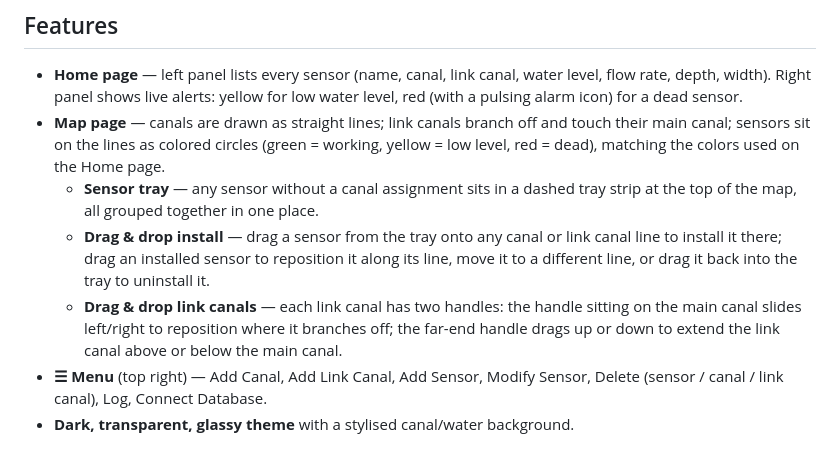
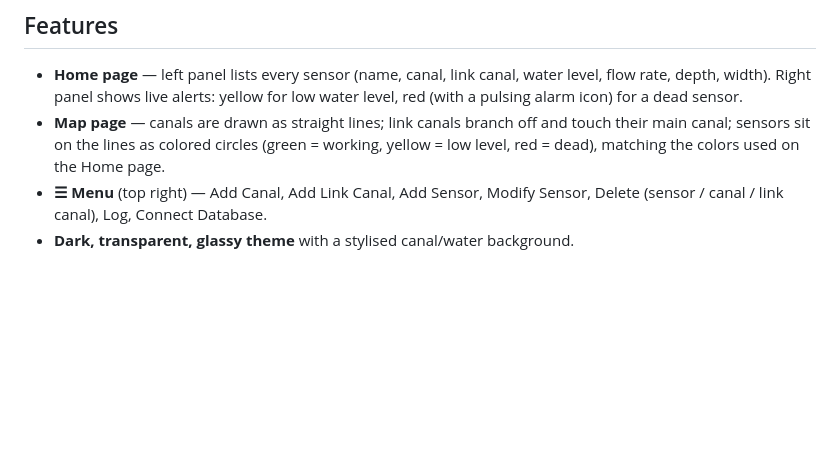
Before and after one commit to ussamasaeed/AI_Powered_Canals_Monitoring_System, a Markdown page: README.md, the part around the change. Rendered like a GitHub page; blank space fills up the shorter version.

Commit message:
Update README
Removed details about sensor tray and drag & drop functionality.

```diff
--- a/README.md
+++ b/README.md
@@ -14,17 +14,6 @@ vanilla JavaScript (no frontend framework required).
   and touch their main canal; sensors sit on the lines as colored circles
   (green = working, yellow = low level, red = dead), matching the colors
   used on the Home page.
-  - **Sensor tray** — any sensor without a canal assignment sits in a
-    dashed tray strip at the top of the map, all grouped together in one
-    place.
-  - **Drag & drop install** — drag a sensor from the tray onto any canal or
-    link canal line to install it there; drag an installed sensor to
-    reposition it along its line, move it to a different line, or drag it
-    back into the tray to uninstall it.
-  - **Drag & drop link canals** — each link canal has two handles: the
-    handle sitting on the main canal slides left/right to reposition where
-    it branches off; the far-end handle drags up or down to extend the
-    link canal above or below the main canal.
 - **☰ Menu** (top right) — Add Canal, Add Link Canal, Add Sensor, Modify
   Sensor, Delete (sensor / canal / link canal), Log, Connect Database.
 - **Dark, transparent, glassy theme** with a stylised canal/water
```
